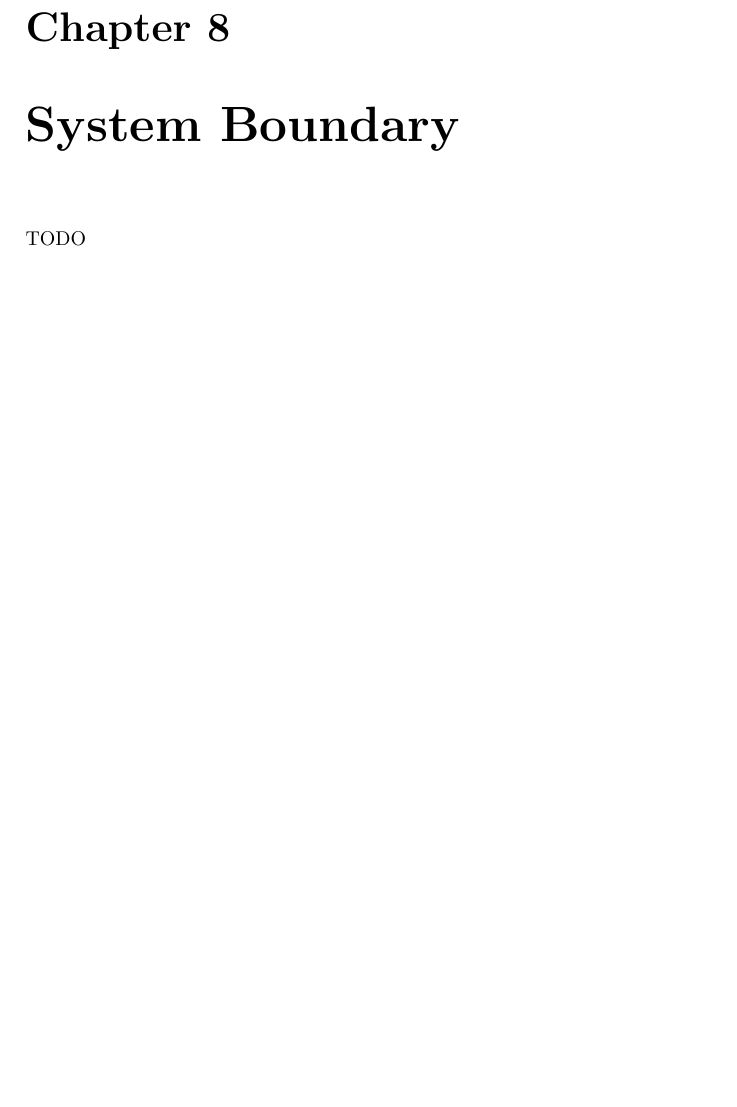
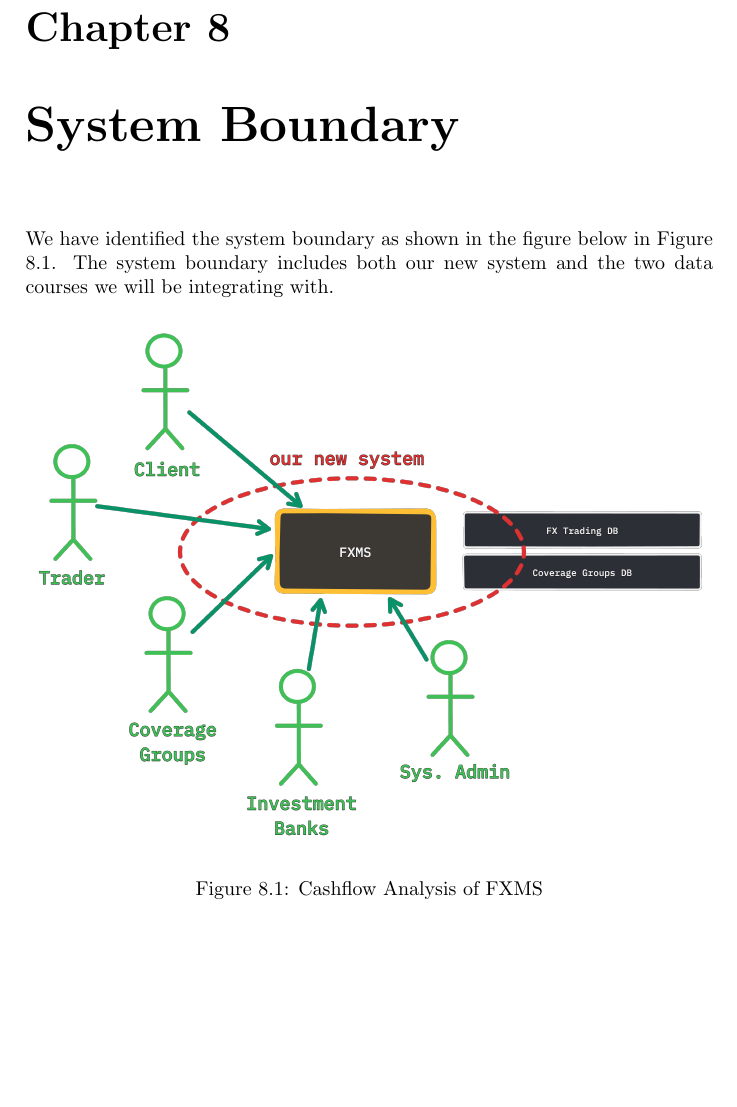
Before and after one commit to YazeedAlKhalaf/swe-301, a LaTeX document (project.tex): part of page 13 of 15, cut so that both start at the same text, the shorter picture padded with empty space. Compiled offline with pdfLaTeX.

Commit message:
finished part 2

```diff
--- a/project.tex
+++ b/project.tex
@@ -254,7 +254,15 @@ Based on the information provided, the following stakeholders can be identified:
 
 \chapter{System Boundary}
 
-TODO
+We have identified the system boundary as shown in the figure below in Figure \ref{fig:system-boundary}. The system boundary includes both our new system and the two data courses we will be integrating with.
+
+\begin{figure}[h!]
+    \centering
+    \includegraphics[width=\textwidth]{images/system-boundary.png}
+    \caption{Cashflow Analysis of FXMS}
+    \label{fig:system-boundary}
+\end{figure}
+
 
 \chapter{Functional Requirements}
 
```
Also changed, not shown: images/system-boundary.png (added), project.pdf.
